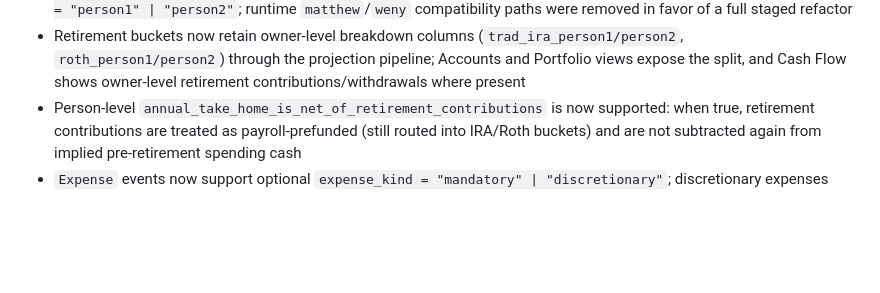
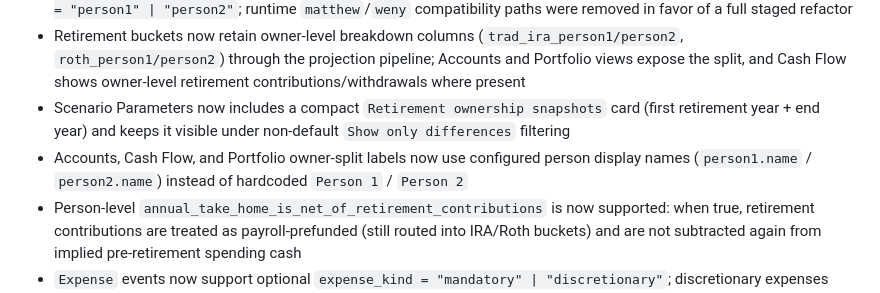
Before and after one commit to LemurTech/Net-Worth-Navigator, a Markdown page: docs/activeContext.md, the part around the change. Rendered like a GitHub page; blank space fills up the shorter version.

```diff
--- a/docs/activeContext.md
+++ b/docs/activeContext.md
@@ -32,6 +32,8 @@
 - Person-level 401(k) totals can now optionally split between `trad_ira` and `roth` via `annual_401k_contribution_split`, so bundled employer plans do not need to force the whole amount into one bucket
 - Household person schema is now generic and canonicalized as `[person1]` / `[person2]` with event references `person = "person1" | "person2"`; runtime `matthew`/`weny` compatibility paths were removed in favor of a full staged refactor
 - Retirement buckets now retain owner-level breakdown columns (`trad_ira_person1/person2`, `roth_person1/person2`) through the projection pipeline; Accounts and Portfolio views expose the split, and Cash Flow shows owner-level retirement contributions/withdrawals where present
+- Scenario Parameters now includes a compact `Retirement ownership snapshots` card (first retirement year + end year) and keeps it visible under non-default `Show only differences` filtering
+- Accounts, Cash Flow, and Portfolio owner-split labels now use configured person display names (`person1.name` / `person2.name`) instead of hardcoded `Person 1` / `Person 2`
 - Person-level `annual_take_home_is_net_of_retirement_contributions` is now supported: when true, retirement contributions are treated as payroll-prefunded (still routed into IRA/Roth buckets) and are not subtracted again from implied pre-retirement spending cash
 - `Expense` events now support optional `expense_kind = "mandatory" | "discretionary"`; discretionary expenses use 🏖️, mandatory expenses keep 💸, and retirement events now use 🎉
 - Cash Flow tab now separates mandatory event expenses from discretionary event expenses while preserving total-expense math
```
Also changed, not shown: docs/progress.md (+3 -0 lines), docs/systemPatterns.md (+1 -0 lines).
